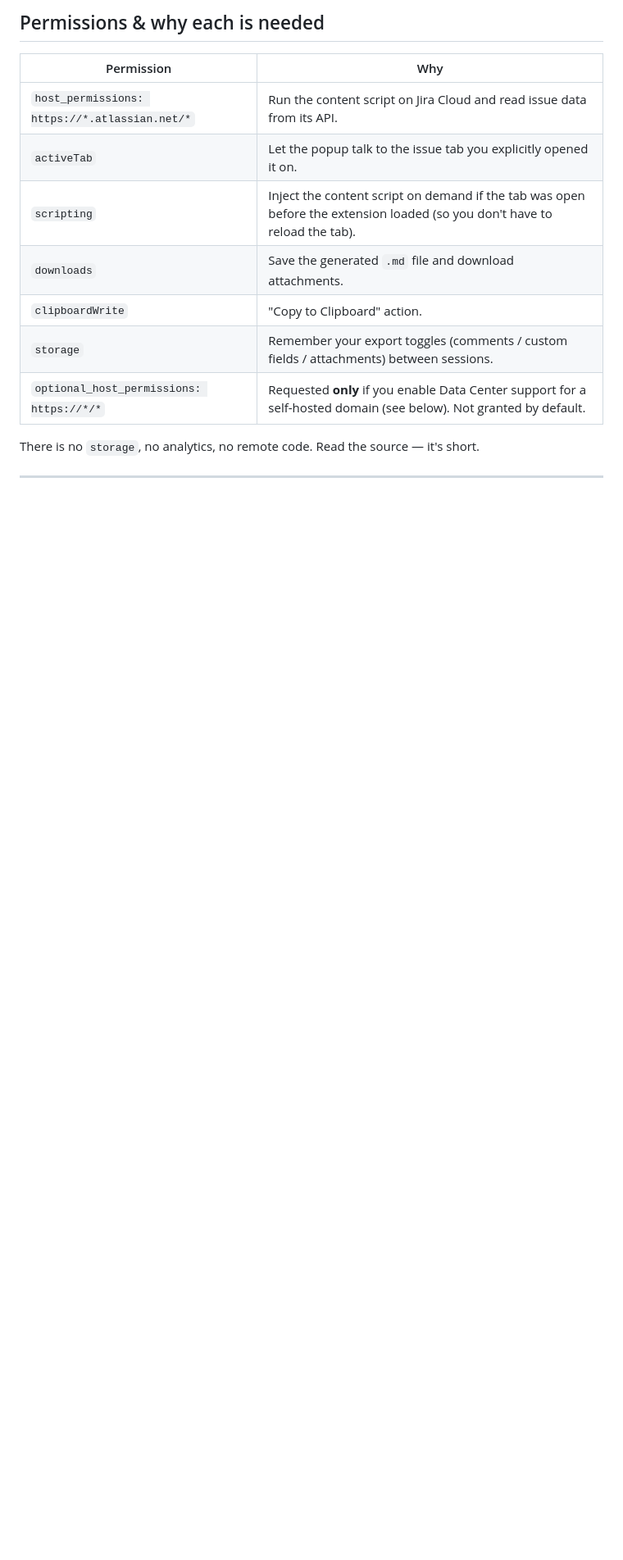
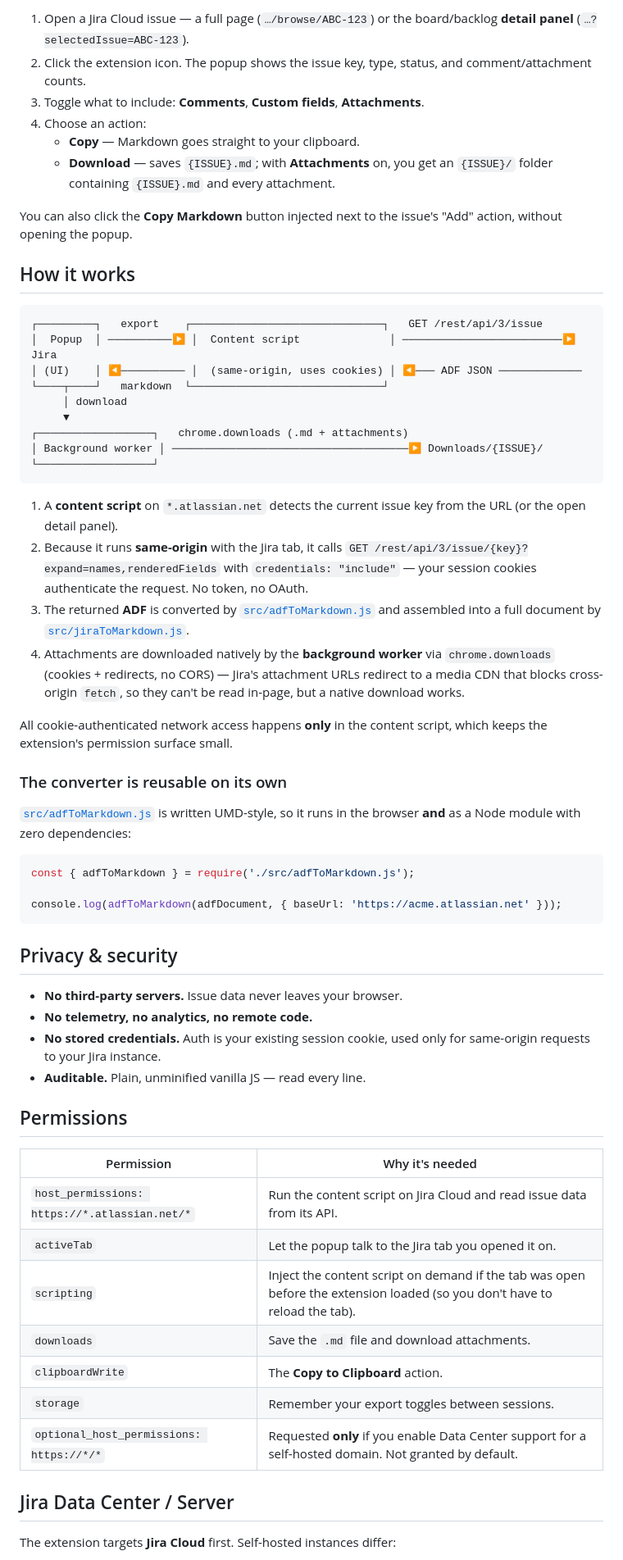
Before and after one commit to topicusonderwijs/plugin-jira-markdown-exporter, a Markdown page: README.md, the part around one of its changes. Shown at 82% size. GitHub-like rendering; blank space fills up the shorter version.

````diff
--- a/README.md
+++ b/README.md
@@ -67,18 +87,80 @@ No build step is required; the extension ships as plain files.
 
-## Permissions & why each is needed
+1. Open a Jira Cloud issue — a full page (`…/browse/ABC-123`) or the board/backlog
+   **detail panel** (`…?selectedIssue=ABC-123`).
+2. Click the extension icon. The popup shows the issue key, type, status, and
+   comment/attachment counts.
+3. Toggle what to include: **Comments**, **Custom fields**, **Attachments**.
+4. Choose an action:
+   - **Copy** — Markdown goes straight to your clipboard.
+   - **Download** — saves `{ISSUE}.md`; with **Attachments** on, you get an
+     `{ISSUE}/` folder containing `{ISSUE}.md` and every attachment.
 
-| Permission | Why |
+You can also click the **Copy Markdown** button injected next to the issue's
+"Add" action, without opening the popup.
+
+## How it works
+
+```
+┌─────────┐   export    ┌──────────────────────────────┐   GET /rest/api/3/issue
+│  Popup  │ ──────────▶ │  Content script              │ ─────────────────────────▶ Jira
+│ (UI)    │ ◀────────── │  (same-origin, uses cookies) │ ◀─── ADF JSON ─────────────
+└────┬────┘   markdown  └──────────────────────────────┘
+     │ download
+     ▼
+┌──────────────────┐   chrome.downloads (.md + attachments)
+│ Background worker │ ─────────────────────────────────────▶ Downloads/{ISSUE}/
+└──────────────────┘
+```
+
+1. A **content script** on `*.atlassian.net` detects the current issue key from
+   the URL (or the open detail panel).
+2. Because it runs **same-origin** with the Jira tab, it calls
+   `GET /rest/api/3/issue/{key}?expand=names,renderedFields` with
+   `credentials: "include"` — your session cookies authenticate the request. No
+   token, no OAuth.
+3. The returned **ADF** is converted by
+   [`src/adfToMarkdown.js`](src/adfToMarkdown.js) and assembled into a full
+   document by [`src/jiraToMarkdown.js`](src/jiraToMarkdown.js).
+4. Attachments are downloaded natively by the **background worker** via
+   `chrome.downloads` (cookies + redirects, no CORS) — Jira's attachment URLs
+   redirect to a media CDN that blocks cross-origin `fetch`, so they can't be
+   read in-page, but a native download works.
+
+All cookie-authenticated network access happens **only** in the content script,
+which keeps the extension's permission surface small.
+
+### The converter is reusable on its own
+
+[`src/adfToMarkdown.js`](src/adfToMarkdown.js) is written UMD-style, so it runs in
+the browser **and** as a Node module with zero dependencies:
+
+```js
+const { adfToMarkdown } = require('./src/adfToMarkdown.js');
+
+console.log(adfToMarkdown(adfDocument, { baseUrl: 'https://acme.atlassian.net' }));
+```
+
+## Privacy & security
+
+- **No third-party servers.** Issue data never leaves your browser.
+- **No telemetry, no analytics, no remote code.**
+- **No stored credentials.** Auth is your existing session cookie, used only for
+  same-origin requests to your Jira instance.
+- **Auditable.** Plain, unminified vanilla JS — read every line.
+
+## Permissions
+
+| Permission | Why it's needed |
 | --- | --- |
 | `host_permissions: https://*.atlassian.net/*` | Run the content script on Jira Cloud and read issue data from its API. |
-| `activeTab` | Let the popup talk to the issue tab you explicitly opened it on. |
+| `activeTab` | Let the popup talk to the Jira tab you opened it on. |
 | `scripting` | Inject the content script on demand if the tab was open before the extension loaded (so you don't have to reload the tab). |
-| `downloads` | Save the generated `.md` file and download attachments. |
-| `clipboardWrite` | "Copy to Clipboard" action. |
-| `storage` | Remember your export toggles (comments / custom fields / attachments) between sessions. |
-| `optional_host_permissions: https://*/*` | Requested **only** if you enable Data Center support for a self-hosted domain (see below). Not granted by default. |
+| `downloads` | Save the `.md` file and download attachments. |
+| `clipboardWrite` | The **Copy to Clipboard** action. |
+| `storage` | Remember your export toggles between sessions. |
+| `optional_host_permissions: https://*/*` | Requested **only** if you enable Data Center support for a self-hosted domain. Not granted by default. |
 
-There is no `storage`, no analytics, no remote code. Read the source — it's
-short.
+## Jira Data Center / Server
 
----
+The extension targets **Jira Cloud** first. Self-hosted instances differ:
 
````
Also changed, not shown: other parts of README.md (+112 -121 lines).
